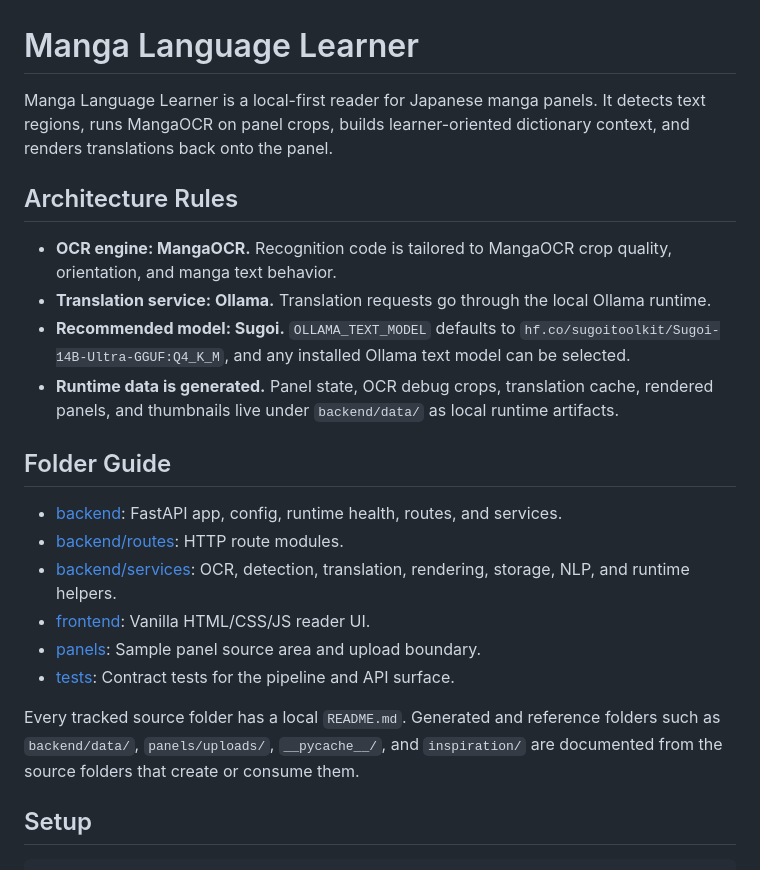
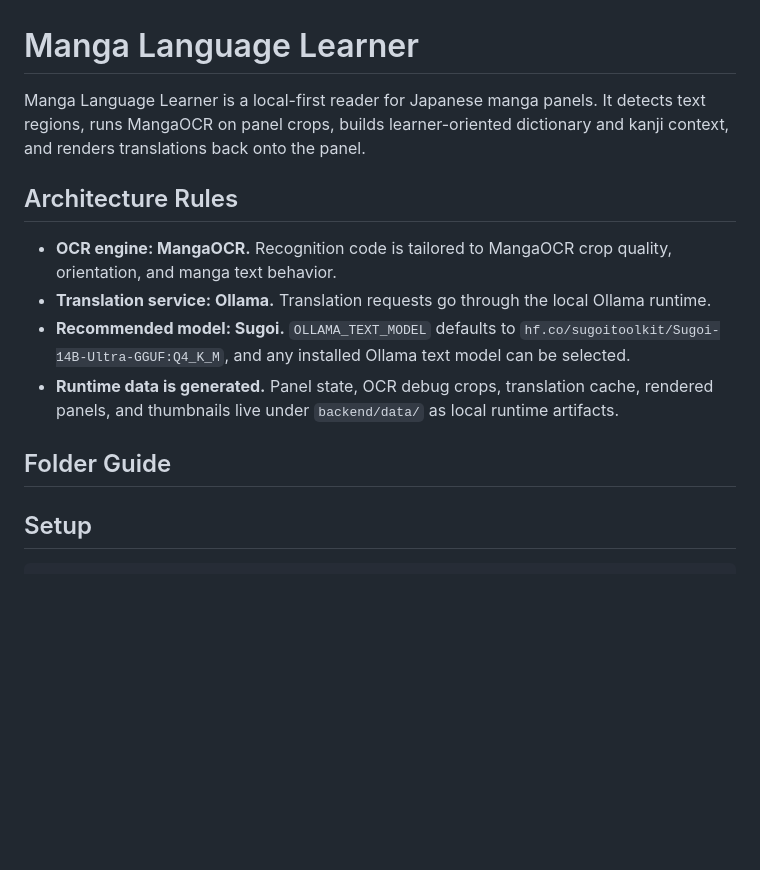
Before and after one commit to mrkderchef/manga_language_learner, a Markdown page: README.md, the part around the change. Rendered like a GitHub page; blank space fills up the shorter version.

```diff
--- a/README.md
+++ b/README.md
@@ -1,6 +1,6 @@
 # Manga Language Learner
 
-Manga Language Learner is a local-first reader for Japanese manga panels. It detects text regions, runs MangaOCR on panel crops, builds learner-oriented dictionary context, and renders translations back onto the panel.
+Manga Language Learner is a local-first reader for Japanese manga panels. It detects text regions, runs MangaOCR on panel crops, builds learner-oriented dictionary and kanji context, and renders translations back onto the panel.
 
 ## Architecture Rules
 
@@ -10,15 +10,6 @@ Manga Language Learner is a local-first reader for Japanese manga panels. It det
 - **Runtime data is generated.** Panel state, OCR debug crops, translation cache, rendered panels, and thumbnails live under `backend/data/` as local runtime artifacts.
 
 ## Folder Guide
-
-- [backend](backend/README.md): FastAPI app, config, runtime health, routes, and services.
-- [backend/routes](backend/routes/README.md): HTTP route modules.
-- [backend/services](backend/services/README.md): OCR, detection, translation, rendering, storage, NLP, and runtime helpers.
-- [frontend](frontend/README.md): Vanilla HTML/CSS/JS reader UI.
-- [panels](panels/README.md): Sample panel source area and upload boundary.
-- [tests](tests/README.md): Contract tests for the pipeline and API surface.
-
-Every tracked source folder has a local `README.md`. Generated and reference folders such as `backend/data/`, `panels/uploads/`, `__pycache__/`, and `inspiration/` are documented from the source folders that create or consume them.
 
 ## Setup
 
```
